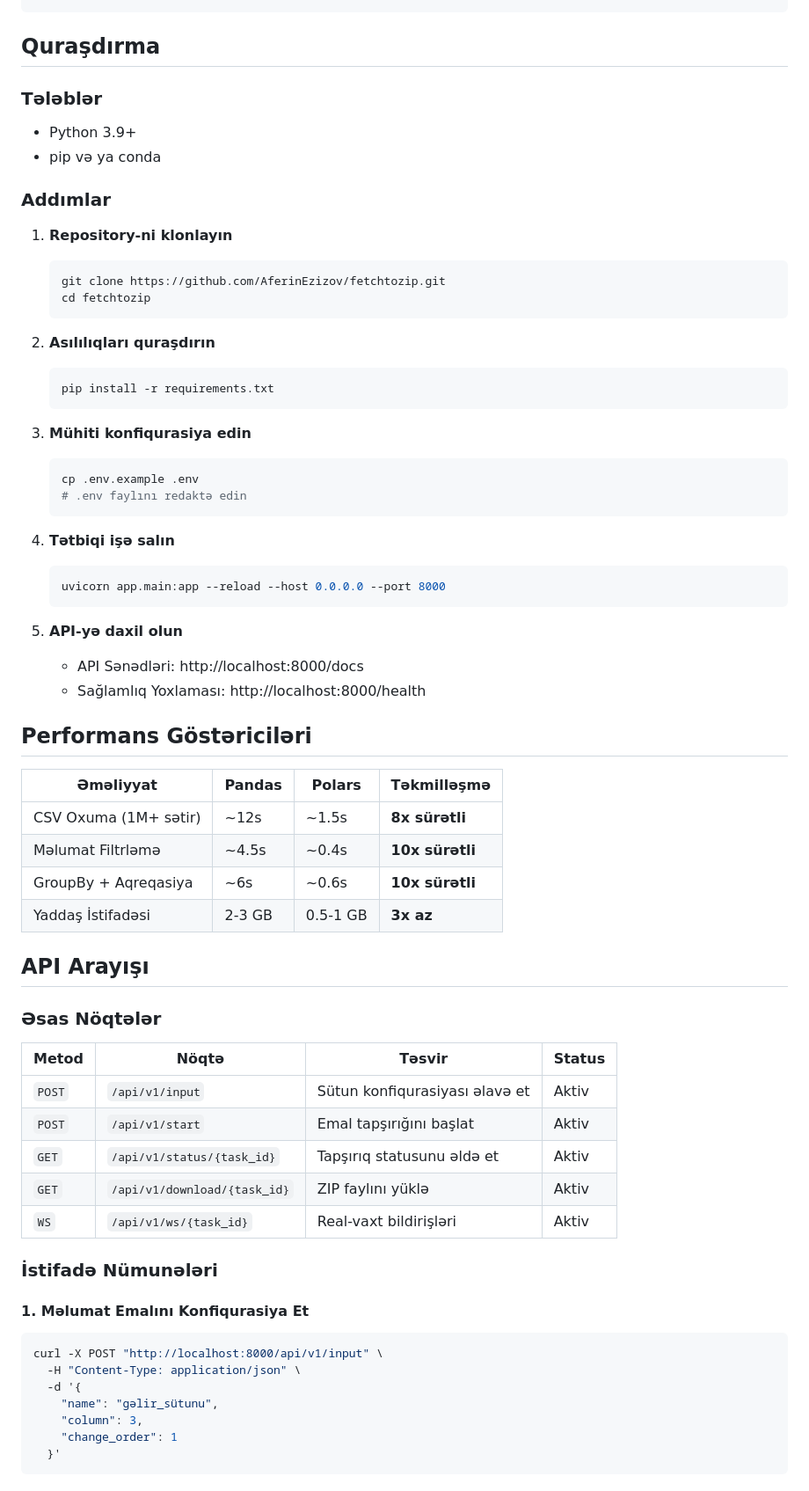
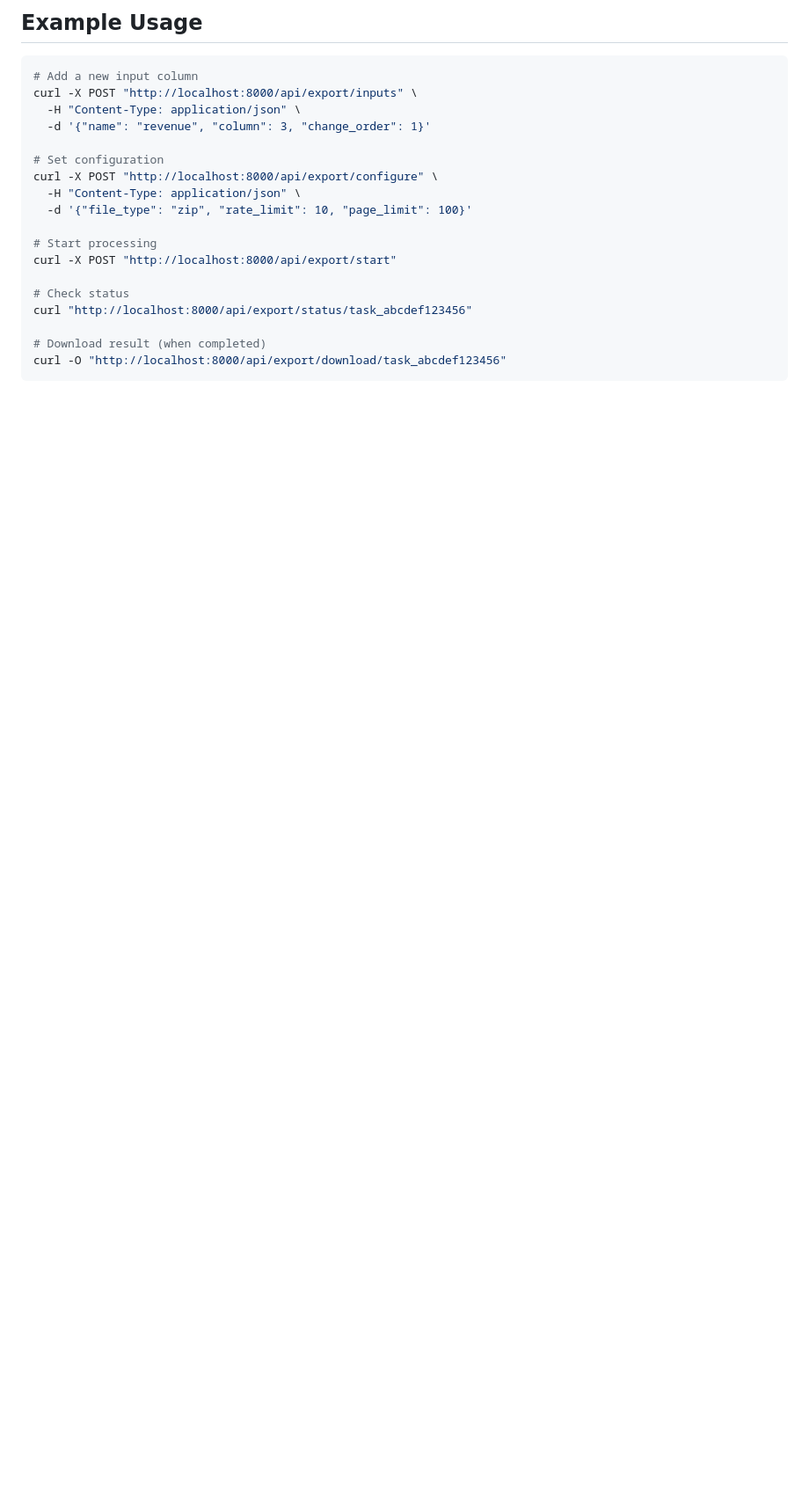
Before and after one commit to AferinEzizov/fetchtozip, a Markdown page: README.md, the part around one of its changes. Shown at 88% size. GitHub-like rendering; blank space fills up the shorter version.

````diff
--- a/README.md
+++ b/README.md
@@ -30,71 +52,23 @@
+## Example Usage
+
+```bash
+# Add a new input column
+curl -X POST "http://localhost:8000/api/export/inputs" \
+  -H "Content-Type: application/json" \
+  -d '{"name": "revenue", "column": 3, "change_order": 1}'
+
+# Set configuration
+curl -X POST "http://localhost:8000/api/export/configure" \
+  -H "Content-Type: application/json" \
+  -d '{"file_type": "zip", "rate_limit": 10, "page_limit": 100}'
+
+# Start processing
+curl -X POST "http://localhost:8000/api/export/start"
+
+# Check status
+curl "http://localhost:8000/api/export/status/task_abcdef123456"
+
+# Download result (when completed)
+curl -O "http://localhost:8000/api/export/download/task_abcdef123456"
 ```
 
-## Quraşdırma
-
-### Tələblər
-
-- Python 3.9+
-- pip və ya conda
-
-### Addımlar
-
-1. **Repository-ni klonlayın**
-   ```bash
-   git clone https://github.com/AferinEzizov/fetchtozip.git
-   cd fetchtozip
-   ```
-
-2. **Asılılıqları quraşdırın**
-   ```bash
-   pip install -r requirements.txt
-   ```
-
-3. **Mühiti konfiqurasiya edin**
-   ```bash
-   cp .env.example .env
-   # .env faylını redaktə edin
-   ```
-
-4. **Tətbiqi işə salın**
-   ```bash
-   uvicorn app.main:app --reload --host 0.0.0.0 --port 8000
-   ```
-
-5. **API-yə daxil olun**
-   - API Sənədləri: http://localhost:8000/docs
-   - Sağlamlıq Yoxlaması: http://localhost:8000/health
-
-## Performans Göstəriciləri
-
-| Əməliyyat | Pandas | Polars | Təkmilləşmə |
-|-----------|--------|---------|-------------|
-| CSV Oxuma (1M+ sətir) | ~12s | ~1.5s | **8x sürətli** |
-| Məlumat Filtrləmə | ~4.5s | ~0.4s | **10x sürətli** |
-| GroupBy + Aqreqasiya | ~6s | ~0.6s | **10x sürətli** |
-| Yaddaş İstifadəsi | 2-3 GB | 0.5-1 GB | **3x az** |
-
-## API Arayışı
-
-### Əsas Nöqtələr
-
-| Metod | Nöqtə | Təsvir | Status |
-|--------|----------|-------------|---------|
-| `POST` | `/api/v1/input` | Sütun konfiqurasiyası əlavə et | Aktiv |
-| `POST` | `/api/v1/start` | Emal tapşırığını başlat | Aktiv |
-| `GET` | `/api/v1/status/{task_id}` | Tapşırıq statusunu əldə et | Aktiv |
-| `GET` | `/api/v1/download/{task_id}` | ZIP faylını yüklə | Aktiv |
-| `WS` | `/api/v1/ws/{task_id}` | Real-vaxt bildirişləri | Aktiv |
-
-### İstifadə Nümunələri
-
-#### 1. Məlumat Emalını Konfiqurasiya Et
-```bash
-curl -X POST "http://localhost:8000/api/v1/input" \
-  -H "Content-Type: application/json" \
-  -d '{
-    "name": "gəlir_sütunu",
-    "column": 3,
-    "change_order": 1
-  }'
-```
-
````
Also changed, not shown: other parts of README.md (+75 -129 lines).
